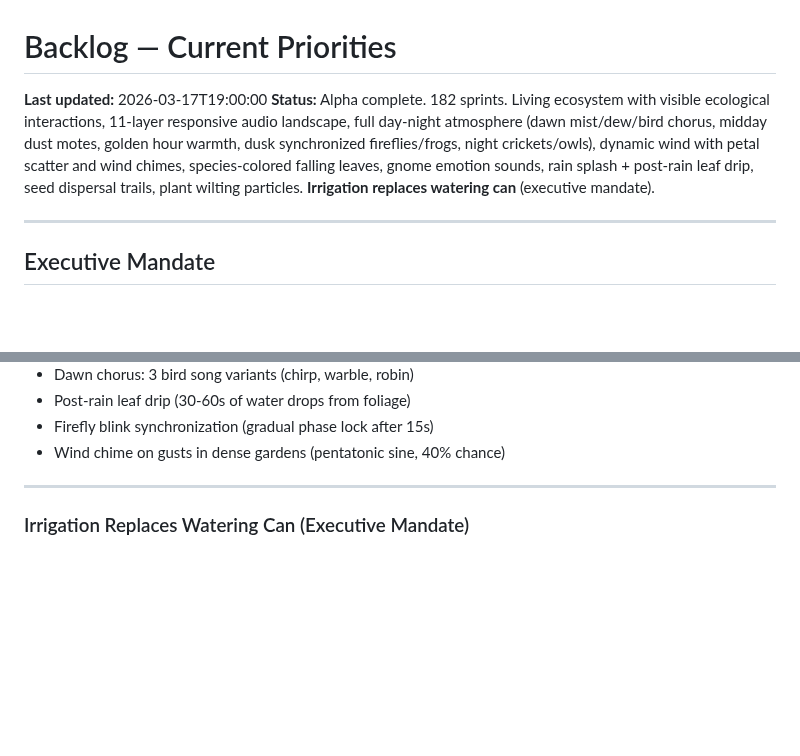
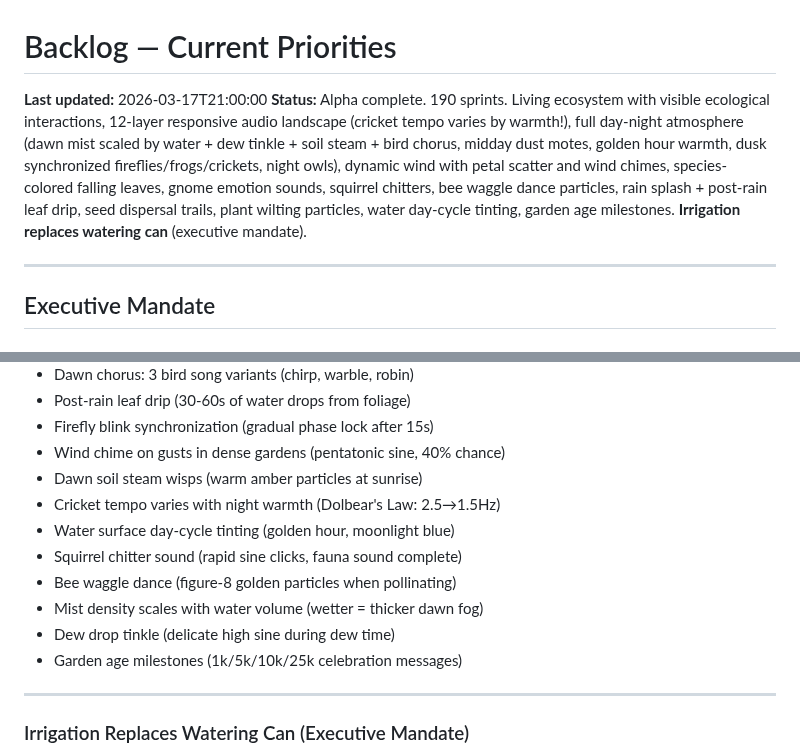
Before and after one commit to johnnysparks/groundwork, a Markdown page: backlog/current.md, 2 parts joined by grey strips. Rendered like a GitHub page; blank space fills up the shorter version.

Commit message:
build notes session 6 (sprints 183-190) + backlog update to 190
Co-Authored-By: Claude Opus 4.6 <noreply@anthropic.com>

```diff
--- a/backlog/current.md
+++ b/backlog/current.md
@@ -1,7 +1,7 @@
 # Backlog — Current Priorities
 
-**Last updated:** 2026-03-17T19:00:00
-**Status:** Alpha complete. 182 sprints. Living ecosystem with visible ecological interactions, 11-layer responsive audio landscape, full day-night atmosphere (dawn mist/dew/bird chorus, midday dust motes, golden hour warmth, dusk synchronized fireflies/frogs, night crickets/owls), dynamic wind with petal scatter and wind chimes, species-colored falling leaves, gnome emotion sounds, rain splash + post-rain leaf drip, seed dispersal trails, plant wilting particles. **Irrigation replaces watering can** (executive mandate).
+**Last updated:** 2026-03-17T21:00:00
+**Status:** Alpha complete. 190 sprints. Living ecosystem with visible ecological interactions, 12-layer responsive audio landscape (cricket tempo varies by warmth!), full day-night atmosphere (dawn mist scaled by water + dew tinkle + soil steam + bird chorus, midday dust motes, golden hour warmth, dusk synchronized fireflies/frogs/crickets, night owls), dynamic wind with petal scatter and wind chimes, species-colored falling leaves, gnome emotion sounds, squirrel chitters, bee waggle dance particles, rain splash + post-rain leaf drip, seed dispersal trails, plant wilting particles, water day-cycle tinting, garden age milestones. **Irrigation replaces watering can** (executive mandate).
 
 ---
 
@@ -158,6 +158,14 @@ See `decisions/2026-03-16T12:00:00_gardener_gnome_zone_planning.md`
 - Post-rain leaf drip (30-60s of water drops from foliage)
 - Firefly blink synchronization (gradual phase lock after 15s)
 - Wind chime on gusts in dense gardens (pentatonic sine, 40% chance)
+- Dawn soil steam wisps (warm amber particles at sunrise)
+- Cricket tempo varies with night warmth (Dolbear's Law: 2.5→1.5Hz)
+- Water surface day-cycle tinting (golden hour, moonlight blue)
+- Squirrel chitter sound (rapid sine clicks, fauna sound complete)
+- Bee waggle dance (figure-8 golden particles when pollinating)
+- Mist density scales with water volume (wetter = thicker dawn fog)
+- Dew drop tinkle (delicate high sine during dew time)
+- Garden age milestones (1k/5k/10k/25k celebration messages)
 
 ---
 
```
Also changed, not shown: build_notes/2026-03-17T09:00:00_alive_garden_session6.md (added, +42 -0 lines).
